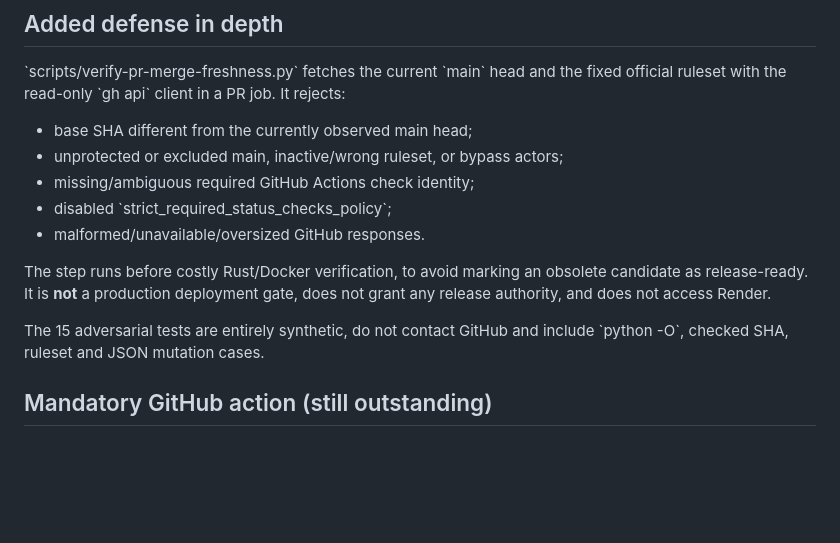
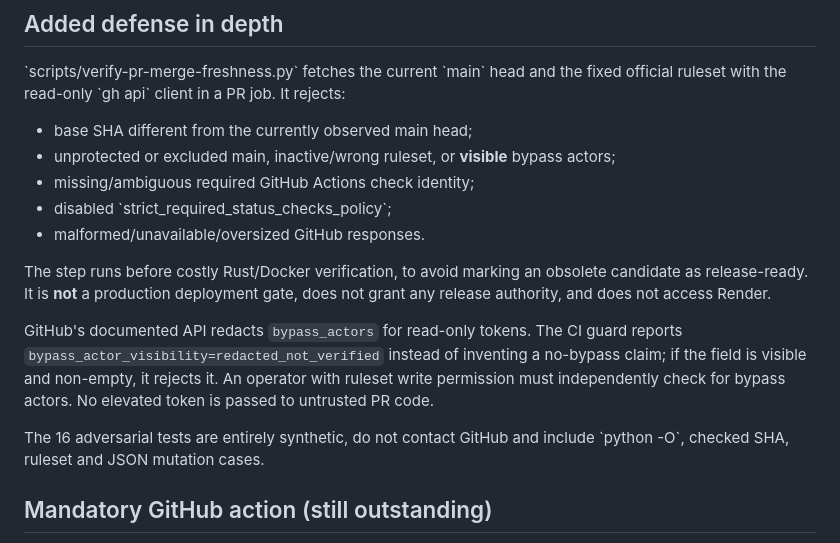
Before and after one commit to maghsoodsaadatmerikation-sudo/nexus, a Markdown page: docs/MAIN-BRANCH-FRESHNESS-2026-11-13.md, the part around the change. Drawn GitHub-style; blank space fills up the shorter version.

Commit message:
docs(ci): record permissions-based ruleset redaction as unverified

```diff
--- a/docs/MAIN-BRANCH-FRESHNESS-2026-11-13.md
+++ b/docs/MAIN-BRANCH-FRESHNESS-2026-11-13.md
@@ -20,7 +20,7 @@ the fixed official ruleset with the read-only \`gh api\` client in a PR job.
 It rejects:
 
 - base SHA different from the currently observed main head;
-- unprotected or excluded main, inactive/wrong ruleset, or bypass actors;
+- unprotected or excluded main, inactive/wrong ruleset, or **visible** bypass actors;
 - missing/ambiguous required GitHub Actions check identity;
 - disabled \`strict_required_status_checks_policy\`;
 - malformed/unavailable/oversized GitHub responses.
@@ -29,7 +29,13 @@ The step runs before costly Rust/Docker verification, to avoid marking an
 obsolete candidate as release-ready. It is **not** a production deployment
 gate, does not grant any release authority, and does not access Render.
 
-The 15 adversarial tests are entirely synthetic, do not contact GitHub and
+GitHub's documented API redacts `bypass_actors` for read-only tokens. The
+CI guard reports `bypass_actor_visibility=redacted_not_verified` instead of
+inventing a no-bypass claim; if the field is visible and non-empty, it
+rejects it. An operator with ruleset write permission must independently
+check for bypass actors. No elevated token is passed to untrusted PR code.
+
+The 16 adversarial tests are entirely synthetic, do not contact GitHub and
 include \`python -O\`, checked SHA, ruleset and JSON mutation cases.
 
 ## Mandatory GitHub action (still outstanding)
```
